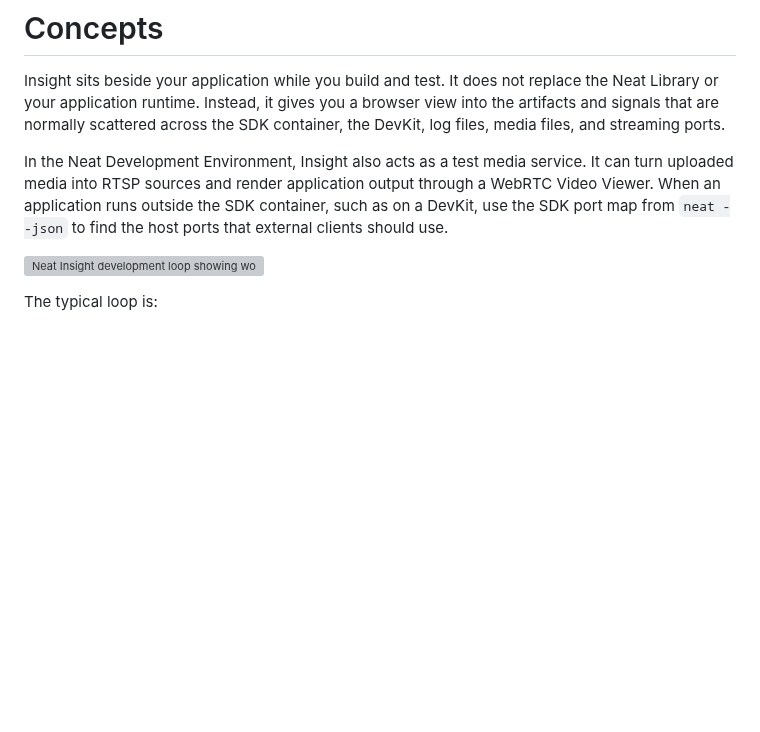
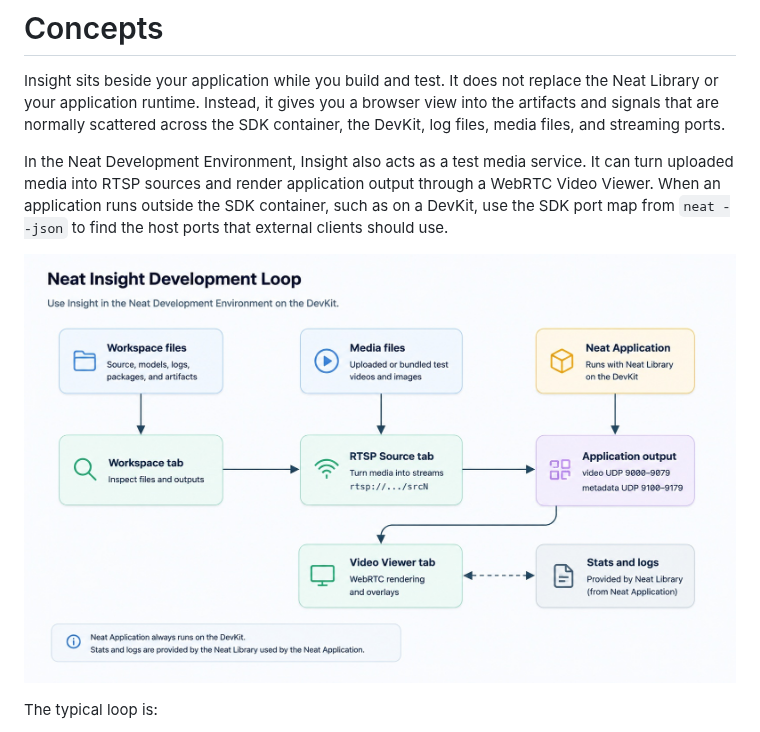
Before and after one commit to sima-neat/insight, a Markdown page: docs/concepts.md, the part around the change. Rendered like a GitHub page; pictures changed too: docs/images/insight-development-loop.jpg (added); blank space fills up the shorter version; grey boxes are pictures that could not be loaded.

Commit message:
Use JPG infographics in Insight docs

```diff
--- a/docs/concepts.md
+++ b/docs/concepts.md
@@ -10,7 +10,7 @@ Insight sits beside your application while you build and test. It does not repla
 
 In the Neat Development Environment, Insight also acts as a test media service. It can turn uploaded media into RTSP sources and render application output through a WebRTC Video Viewer. When an application runs outside the SDK container, such as on a DevKit, use the SDK port map from `neat --json` to find the host ports that external clients should use.
 
-![Neat Insight development loop showing workspace inspection, RTSP source setup, application output, WebRTC viewing, and runtime diagnostics.](images/insight-development-loop.svg)
+![Neat Insight development loop showing workspace inspection, RTSP source setup, application output, WebRTC viewing, and runtime diagnostics.](images/insight-development-loop.jpg)
 
 The typical loop is:
 
```
Also changed, not shown: docs/images/insight-ports-network.jpg, 2 other files.
